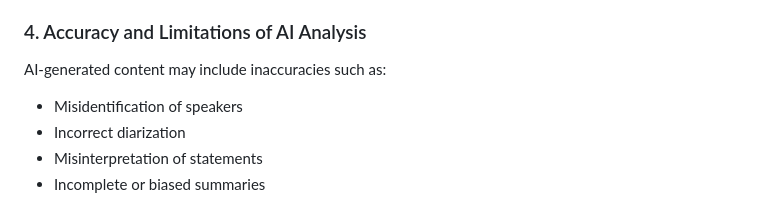
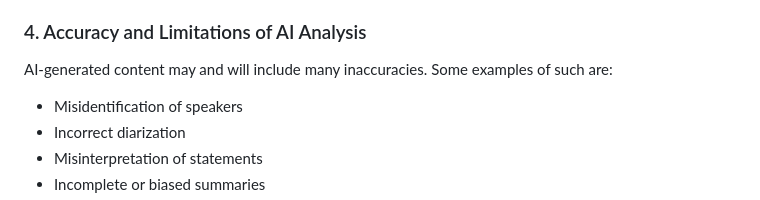
Before and after one commit to deshev-tds/smallpie, a Markdown page: README.md, the part around the change. Drawn GitHub-style.

Commit message:
Update accuracy statement in README
Clarify language regarding inaccuracies in AI-generated content.

```diff
--- a/README.md
+++ b/README.md
@@ -116,7 +116,7 @@ This means:
 - smallpie does not control or guarantee the behavior, accuracy, or reliability of external AI outputs.
 
 ### 4. Accuracy and Limitations of AI Analysis
-AI-generated content may include inaccuracies such as:
+AI-generated content may and will include many inaccuracies. Some examples of such are:
 - Misidentification of speakers
 - Incorrect diarization
 - Misinterpretation of statements
```
